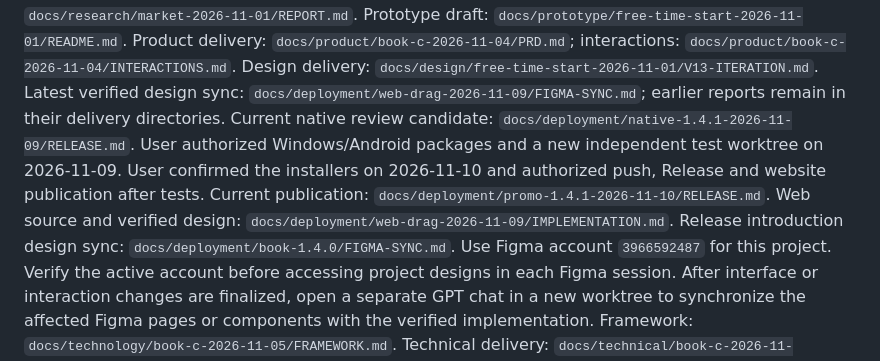
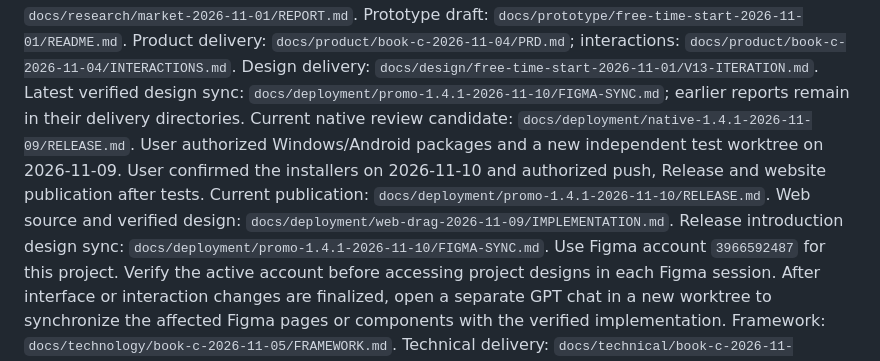
Before and after one commit to Taouyh/now-what-to-do, a Markdown page: AGENTS.md, the part around the change. Rendered like a GitHub page.

Commit message:
docs: approve independently verified 1.4.1 publication

```diff
--- a/AGENTS.md
+++ b/AGENTS.md
@@ -20,10 +20,10 @@ Research delivery: `docs/research/market-2026-11-01/REPORT.md`.
 Prototype draft: `docs/prototype/free-time-start-2026-11-01/README.md`.
 Product delivery: `docs/product/book-c-2026-11-04/PRD.md`; interactions: `docs/product/book-c-2026-11-04/INTERACTIONS.md`.
 Design delivery: `docs/design/free-time-start-2026-11-01/V13-ITERATION.md`.
-Latest verified design sync: `docs/deployment/web-drag-2026-11-09/FIGMA-SYNC.md`; earlier reports remain in their delivery directories.
+Latest verified design sync: `docs/deployment/promo-1.4.1-2026-11-10/FIGMA-SYNC.md`; earlier reports remain in their delivery directories.
 Current native review candidate: `docs/deployment/native-1.4.1-2026-11-09/RELEASE.md`. User authorized Windows/Android packages and a new independent test worktree on 2026-11-09. User confirmed the installers on 2026-11-10 and authorized push, Release and website publication after tests. Current publication: `docs/deployment/promo-1.4.1-2026-11-10/RELEASE.md`.
 Web source and verified design: `docs/deployment/web-drag-2026-11-09/IMPLEMENTATION.md`.
-Release introduction design sync: `docs/deployment/book-1.4.0/FIGMA-SYNC.md`.
+Release introduction design sync: `docs/deployment/promo-1.4.1-2026-11-10/FIGMA-SYNC.md`.
 Use Figma account `3966592487` for this project. Verify the active account before accessing project designs in each Figma session.
 After interface or interaction changes are finalized, open a separate GPT chat in a new worktree to synchronize the affected Figma pages or components with the verified implementation.
 Framework: `docs/technology/book-c-2026-11-05/FRAMEWORK.md`.
```
Also changed, not shown: 1 other file.
